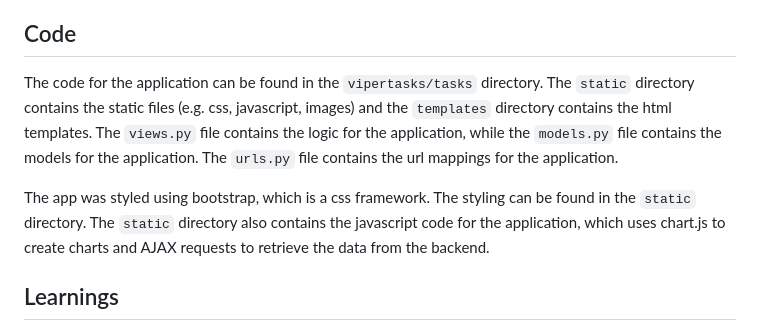
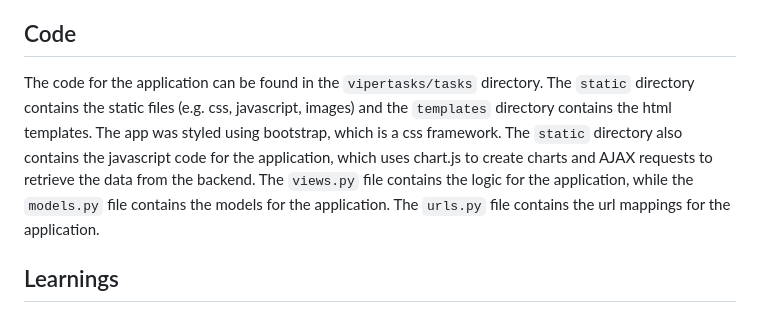
Before and after one commit to hawk-li/viper-tasks-apl-group-project-unisg-fs23, a Markdown page: README.md, the part around the change. GitHub-like rendering.

```diff
--- a/README.md
+++ b/README.md
@@ -35,9 +35,9 @@ This is achieved by using the [Chart.js](https://www.chartjs.org/) library, whic
 
 ## Code
 
-The code for the application can be found in the `vipertasks/tasks` directory. The `static` directory contains the static files (e.g. css, javascript, images) and the `templates` directory contains the html templates. The `views.py` file contains the logic for the application, while the `models.py` file contains the models for the application. The `urls.py` file contains the url mappings for the application.
+The code for the application can be found in the `vipertasks/tasks` directory. The `static` directory contains the static files (e.g. css, javascript, images) and the `templates` directory contains the html templates.
+The app was styled using bootstrap, which is a css framework. The `static` directory also contains the javascript code for the application, which uses chart.js to create charts and AJAX requests to retrieve the data from the backend. The `views.py` file contains the logic for the application, while the `models.py` file contains the models for the application. The `urls.py` file contains the url mappings for the application.
 
-The app was styled using bootstrap, which is a css framework. The styling can be found in the `static` directory. The `static` directory also contains the javascript code for the application, which uses chart.js to create charts and AJAX requests to retrieve the data from the backend.
 
 ## Learnings
 
```
